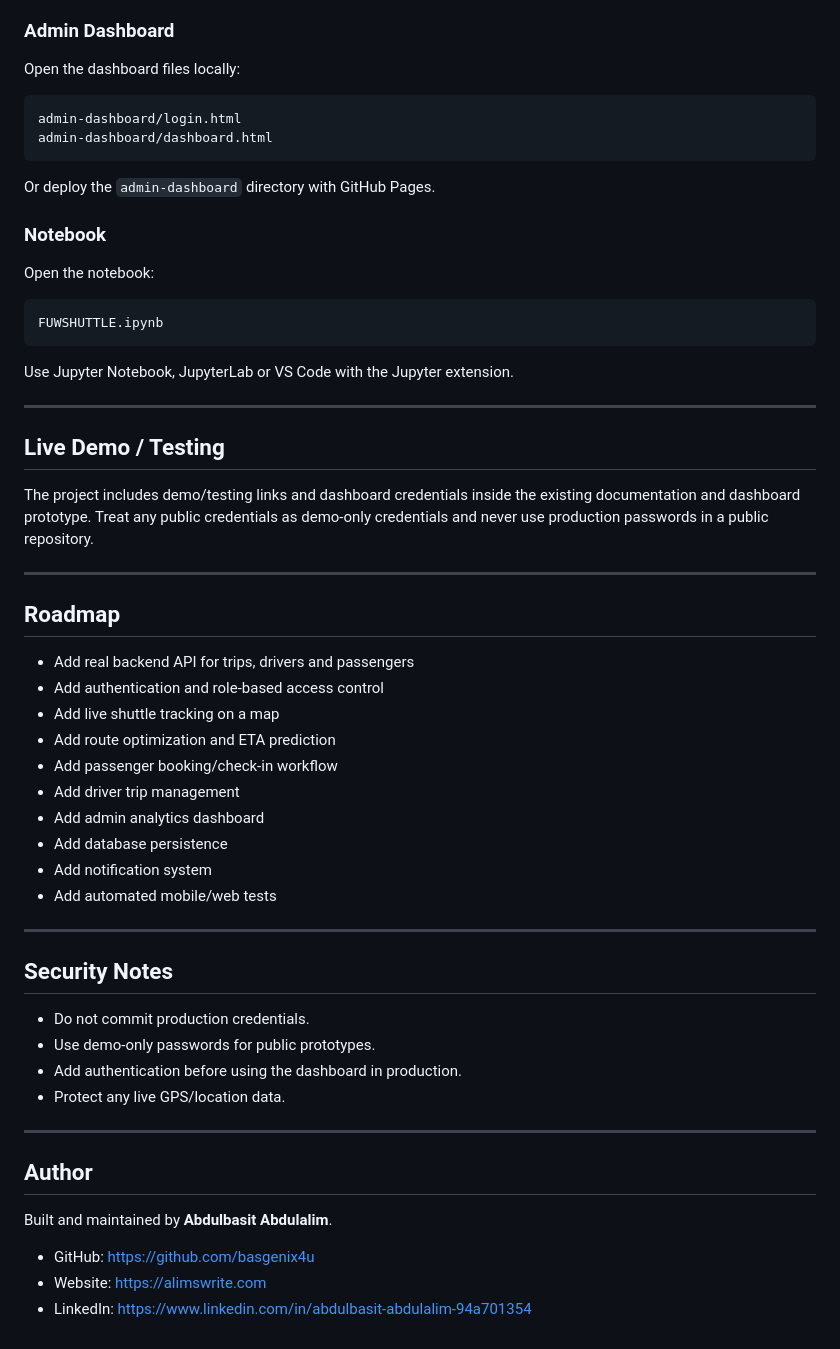
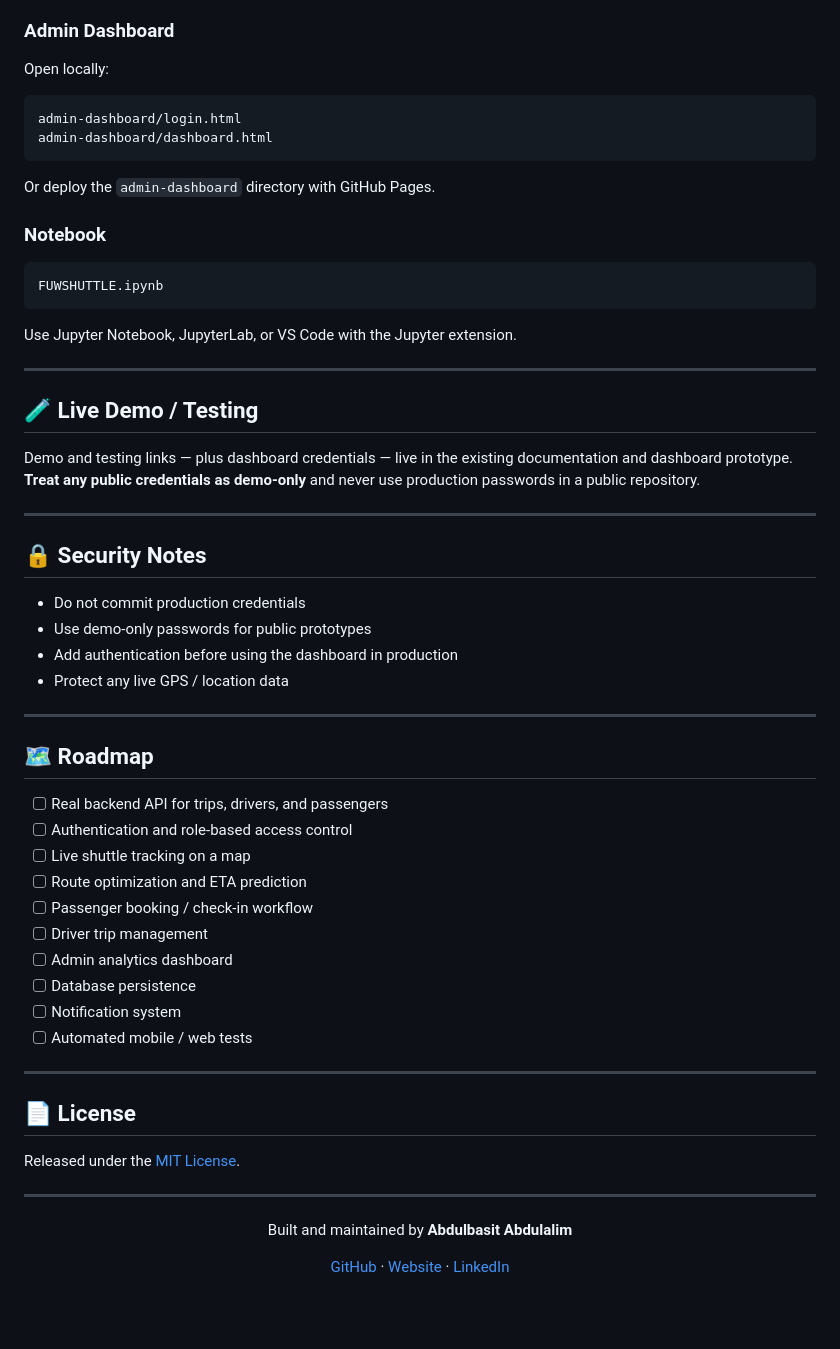
Before and after one commit to basgenix4u/fuw-campus-shuttle, a Markdown page: README.md, the part around one of its changes. Rendered like a GitHub page; blank space fills up the shorter version.

Commit message:
docs: restructure README with badges and roadmap checklist

````diff
--- a/README.md
+++ b/README.md
@@ -75,9 +81,9 @@ Then open the app using Expo Go or an emulator.
 
 ### Admin Dashboard
 
-Open the dashboard files locally:
+Open locally:
 
-```txt
+```text
 admin-dashboard/login.html
 admin-dashboard/dashboard.html
 ```
@@ -86,50 +92,54 @@ Or deploy the `admin-dashboard` directory with GitHub Pages.
 
 ### Notebook
 
-Open the notebook:
-
-```txt
+```text
 FUWSHUTTLE.ipynb
 ```
 
-Use Jupyter Notebook, JupyterLab or VS Code with the Jupyter extension.
+Use Jupyter Notebook, JupyterLab, or VS Code with the Jupyter extension.
 
 ---
 
-## Live Demo / Testing
+## 🧪 Live Demo / Testing
 
-The project includes demo/testing links and dashboard credentials inside the existing documentation and dashboard prototype. Treat any public credentials as demo-only credentials and never use production passwords in a public repository.
+Demo and testing links — plus dashboard credentials — live in the existing documentation and dashboard prototype. **Treat any public credentials as demo-only** and never use production passwords in a public repository.
 
 ---
 
-## Roadmap
+## 🔒 Security Notes
 
-- Add real backend API for trips, drivers and passengers
-- Add authentication and role-based access control
-- Add live shuttle tracking on a map
-- Add route optimization and ETA prediction
-- Add passenger booking/check-in workflow
-- Add driver trip management
-- Add admin analytics dashboard
-- Add database persistence
-- Add notification system
-- Add automated mobile/web tests
+- Do not commit production credentials
+- Use demo-only passwords for public prototypes
+- Add authentication before using the dashboard in production
+- Protect any live GPS / location data
 
 ---
 
-## Security Notes
+## 🗺 Roadmap
 
-- Do not commit production credentials.
-- Use demo-only passwords for public prototypes.
-- Add authentication before using the dashboard in production.
-- Protect any live GPS/location data.
+- [ ] Real backend API for trips, drivers, and passengers
+- [ ] Authentication and role-based access control
+- [ ] Live shuttle tracking on a map
+- [ ] Route optimization and ETA prediction
+- [ ] Passenger booking / check-in workflow
+- [ ] Driver trip management
+- [ ] Admin analytics dashboard
+- [ ] Database persistence
+- [ ] Notification system
+- [ ] Automated mobile / web tests
 
 ---
 
-## Author
+## 📄 License
 
-Built and maintained by **Abdulbasit Abdulalim**.
+Released under the [MIT License](./LICENSE).
 
-- GitHub: https://github.com/basgenix4u
-- Website: https://alimswrite.com
-- LinkedIn: https://www.linkedin.com/in/abdulbasit-abdulalim-94a701354
+---
+
+<div align="center">
+
+Built and maintained by **Abdulbasit Abdulalim**
+
+[GitHub](https://github.com/basgenix4u) · [Website](https://alimswrite.com) · [LinkedIn](https://www.linkedin.com/in/abdulbasit-abdulalim-94a701354)
+
+</div>
````
Also changed, not shown: other parts of README.md (+31 -25 lines).
